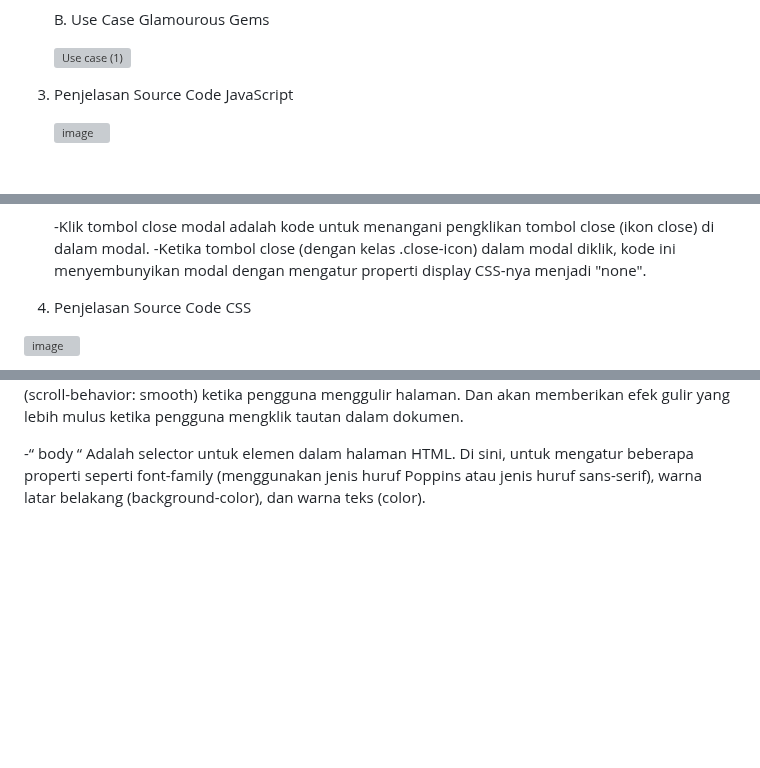
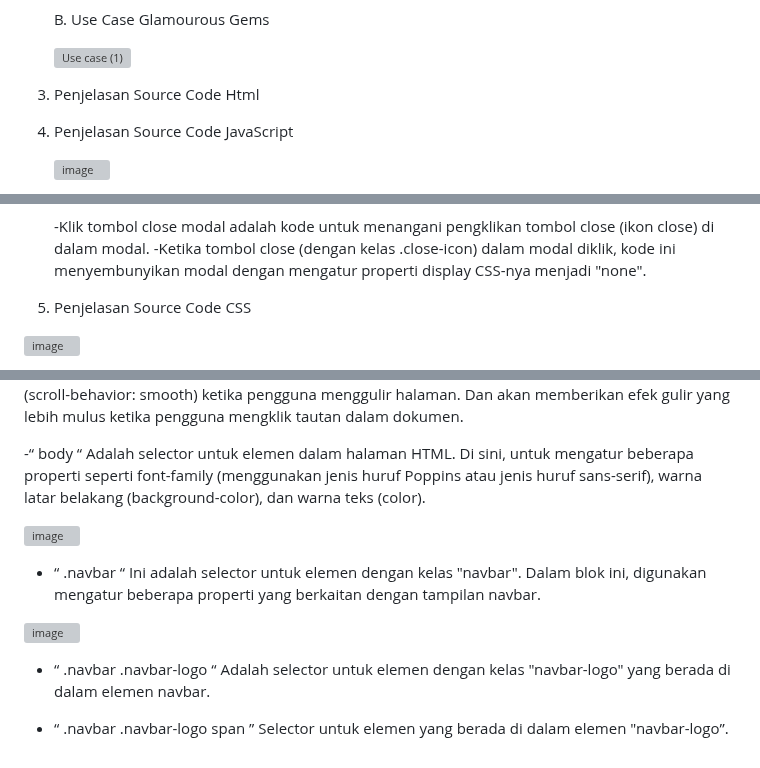
Before and after one commit to abdillahusein/Kel-2-MI2022C.github.io, a Markdown page: README.md, 3 parts joined by grey strips. Drawn GitHub-style; blank space fills up the shorter version; grey boxes are pictures that could not be loaded.

```diff
--- a/README.md
+++ b/README.md
@@ -32,7 +32,9 @@ harga terjangkau.
 
    ![Use case (1)](https://github.com/abdillahusein/Kel-Pemweb2-MI2022C.github.io/assets/124490604/50589000-ab40-464e-be29-12460ad434be)
 
-3. Penjelasan Source Code JavaScript
+3. Penjelasan Source Code Html
+
+4. Penjelasan Source Code JavaScript
 
    ![image](https://github.com/abdillahusein/Kel-Pemweb2-MI2022C.github.io/assets/124490604/2db87563-a219-4a9a-a4a4-9f9462b60e63)
 
@@ -68,7 +70,7 @@ harga terjangkau.
    -Klik tombol close modal adalah kode untuk menangani pengklikan tombol close (ikon close) di dalam modal.
    -Ketika tombol close (dengan kelas .close-icon) dalam modal diklik, kode ini menyembunyikan modal dengan mengatur properti display CSS-nya menjadi "none".
 
-4. Penjelasan Source Code CSS
+5. Penjelasan Source Code CSS
 
 ![image](https://github.com/abdillahusein/Kel-Pemweb2-MI2022C.github.io/assets/124483393/eeba4cf1-b2c7-4b24-9499-ad4aee4bfc1d)
 
@@ -79,3 +81,13 @@ harga terjangkau.
 -“ html “ merupakan selector untuk elemen <html> dalam halaman HTML. Di sini, untuk mengatur  gulir halus (scroll-behavior: smooth) ketika pengguna menggulir halaman. Dan akan memberikan efek gulir yang lebih mulus ketika pengguna mengklik tautan dalam dokumen.
 
 -“ body “ Adalah  selector untuk elemen <body> dalam halaman HTML. Di sini, untuk mengatur beberapa properti seperti font-family (menggunakan jenis huruf Poppins atau jenis huruf sans-serif), warna latar belakang (background-color), dan warna teks (color).
+
+![image](https://github.com/abdillahusein/Kel-Pemweb2-MI2022C.github.io/assets/124483393/e627eb90-5a72-4d0c-9770-63d656a12c7f)
+
+-	“ .navbar “ Ini adalah selector untuk elemen dengan kelas "navbar". Dalam blok ini, digunakan mengatur beberapa properti yang berkaitan dengan tampilan navbar.
+
+  ![image](https://github.com/abdillahusein/Kel-Pemweb2-MI2022C.github.io/assets/124483393/66bd72c2-b196-4a29-881e-013983a30552)
+
+-	“ .navbar .navbar-logo “ Adalah selector untuk elemen dengan kelas "navbar-logo" yang berada di dalam elemen navbar.
+
+-	“ .navbar .navbar-logo span ” Selector untuk elemen <span> yang berada di dalam elemen "navbar-logo”.
```
